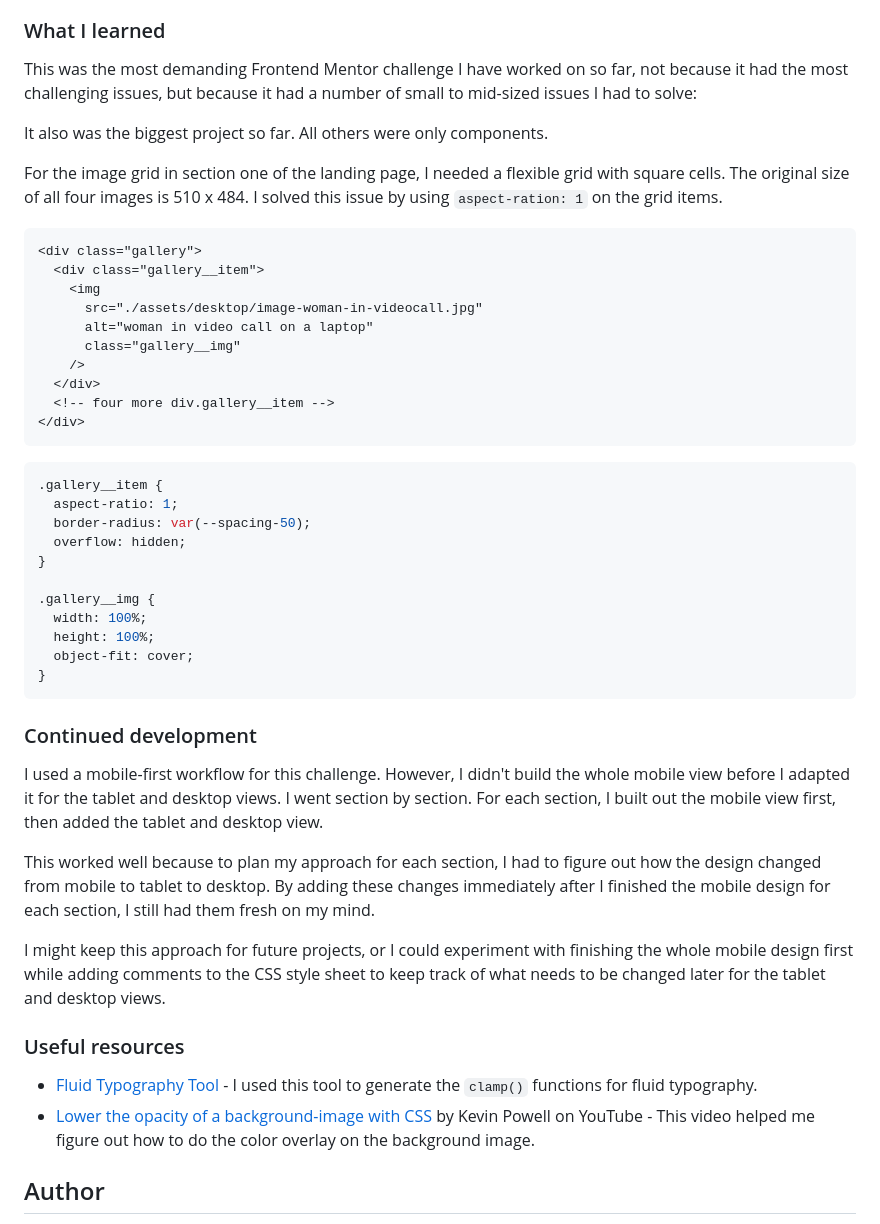
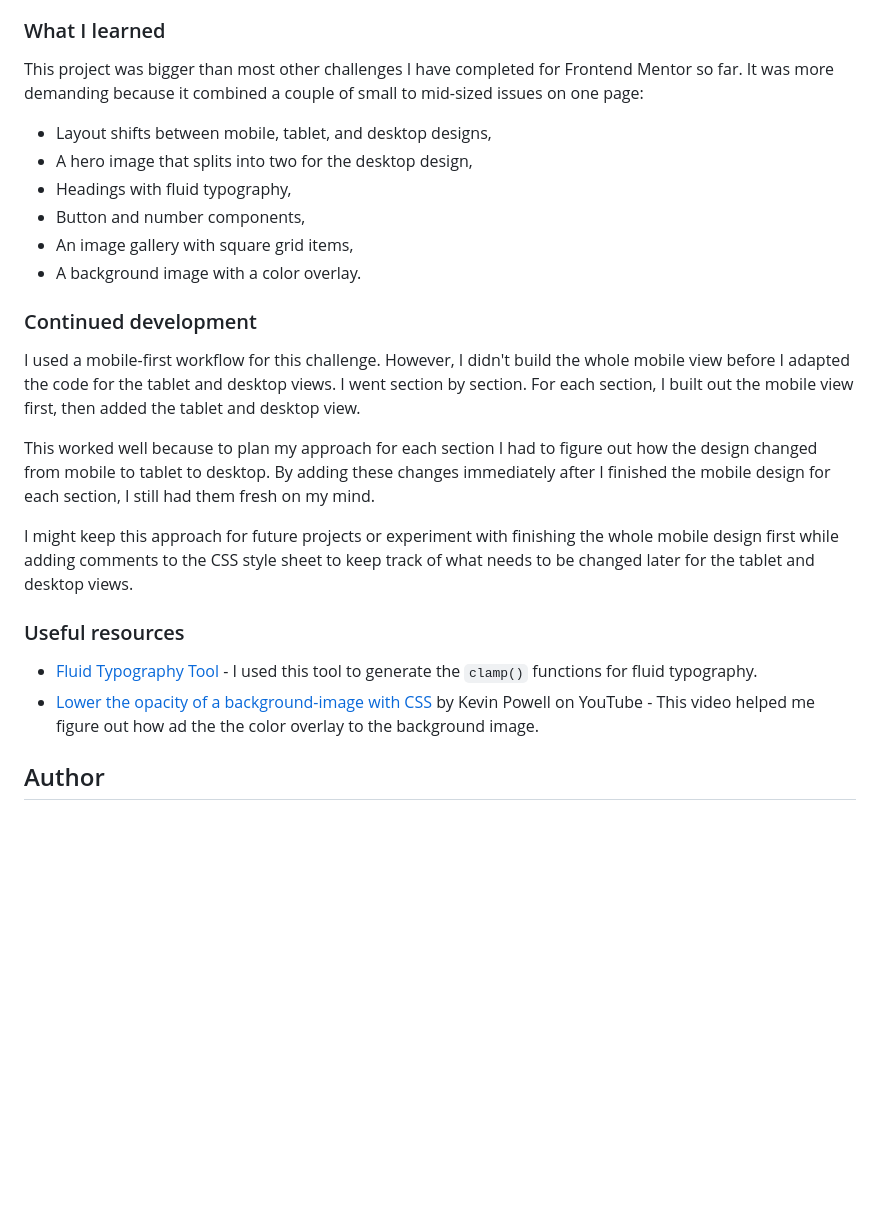
Before and after one commit to SabineEmden/fm-meet-landing-page, a Markdown page: README.md, the part around the change printed below. GitHub-like rendering; blank space fills up the shorter version.

````diff
--- a/README.md
+++ b/README.md
@@ -58,51 +56,27 @@ I completed this challenge as part of the Frontend Mentor learning path [Buildin
 
 ### What I learned
 
-This was the most demanding Frontend Mentor challenge I have worked on so far, not because it had the most challenging issues, but because it had a number of small to mid-sized issues I had to solve:
+This project was bigger than most other challenges I have completed for Frontend Mentor so far. It was more demanding because it combined a couple of small to mid-sized issues on one page:
 
-It also was the biggest project so far. All others were only components.
-
-For the image grid in section one of the landing page, I needed a flexible grid with square cells. The original size of all four images is 510 x 484. I solved this issue by using `aspect-ration: 1` on the grid items.
-
-```html
-<div class="gallery">
-  <div class="gallery__item">
-    <img
-      src="./assets/desktop/image-woman-in-videocall.jpg"
-      alt="woman in video call on a laptop"
-      class="gallery__img"
-    />
-  </div>
-  <!-- four more div.gallery__item -->
-</div>
-```
-
-```css
-.gallery__item {
-  aspect-ratio: 1;
-  border-radius: var(--spacing-50);
-  overflow: hidden;
-}
-
-.gallery__img {
-  width: 100%;
-  height: 100%;
-  object-fit: cover;
-}
-```
+- Layout shifts between mobile, tablet, and desktop designs,
+- A hero image that splits into two for the desktop design,
+- Headings with fluid typography,
+- Button and number components,
+- An image gallery with square grid items,
+- A background image with a color overlay.
 
 ### Continued development
 
-I used a mobile-first workflow for this challenge. However, I didn't build the whole mobile view before I adapted it for the tablet and desktop views. I went section by section. For each section, I built out the mobile view first, then added the tablet and desktop view.
+I used a mobile-first workflow for this challenge. However, I didn't build the whole mobile view before I adapted the code for the tablet and desktop views. I went section by section. For each section, I built out the mobile view first, then added the tablet and desktop view.
 
-This worked well because to plan my approach for each section, I had to figure out how the design changed from mobile to tablet to desktop. By adding these changes immediately after I finished the mobile design for each section, I still had them fresh on my mind.
+This worked well because to plan my approach for each section I had to figure out how the design changed from mobile to tablet to desktop. By adding these changes immediately after I finished the mobile design for each section, I still had them fresh on my mind.
 
-I might keep this approach for future projects, or I could experiment with finishing the whole mobile design first while adding comments to the CSS style sheet to keep track of what needs to be changed later for the tablet and desktop views.
+I might keep this approach for future projects or experiment with finishing the whole mobile design first while adding comments to the CSS style sheet to keep track of what needs to be changed later for the tablet and desktop views.
 
 ### Useful resources
 
 - [Fluid Typography Tool](https://fluidtypography.com/) - I used this tool to generate the `clamp()` functions for fluid typography.
-- [Lower the opacity of a background-image with CSS](https://www.youtube.com/watch?v=lRPguPbovro) by Kevin Powell on YouTube - This video helped me figure out how to do the color overlay on the background image.
+- [Lower the opacity of a background-image with CSS](https://www.youtube.com/watch?v=lRPguPbovro) by Kevin Powell on YouTube - This video helped me figure out how ad the the color overlay to the background image.
 
 ## Author
 
````
Also changed, not shown: other parts of README.md (+2 -4 lines), screenshot.png (added).
